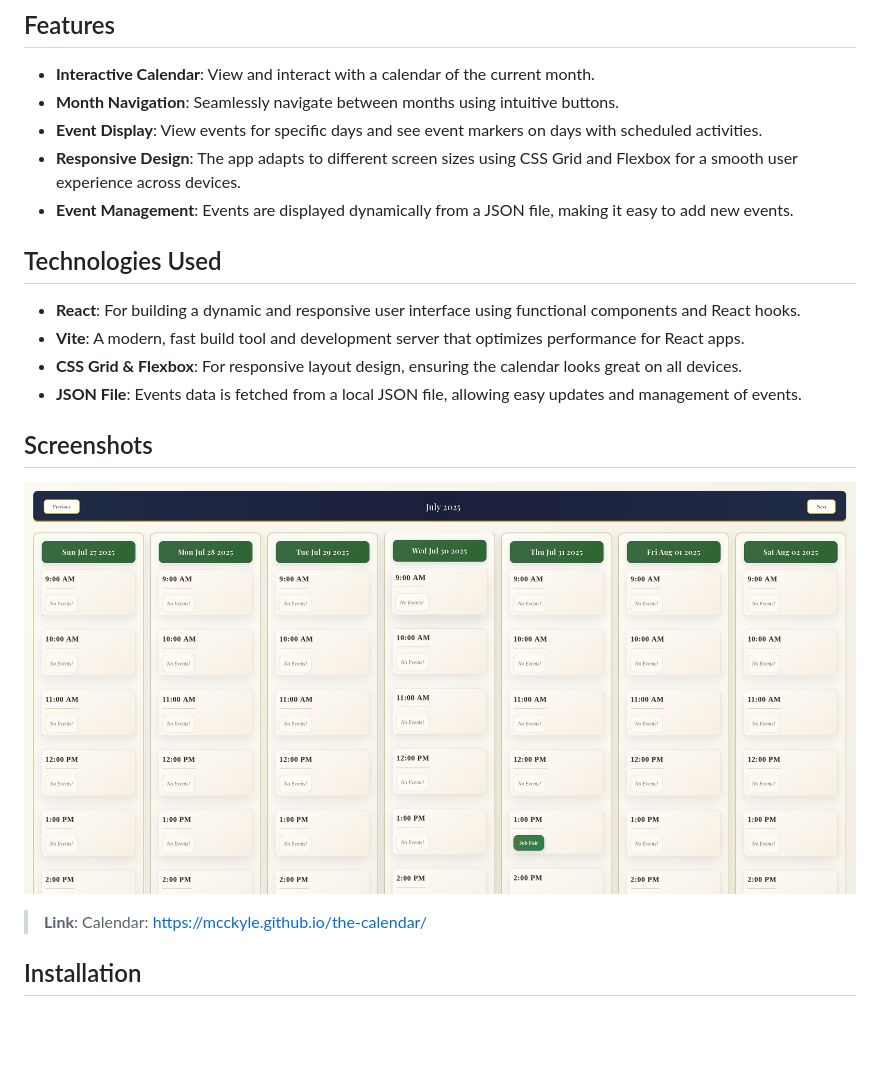
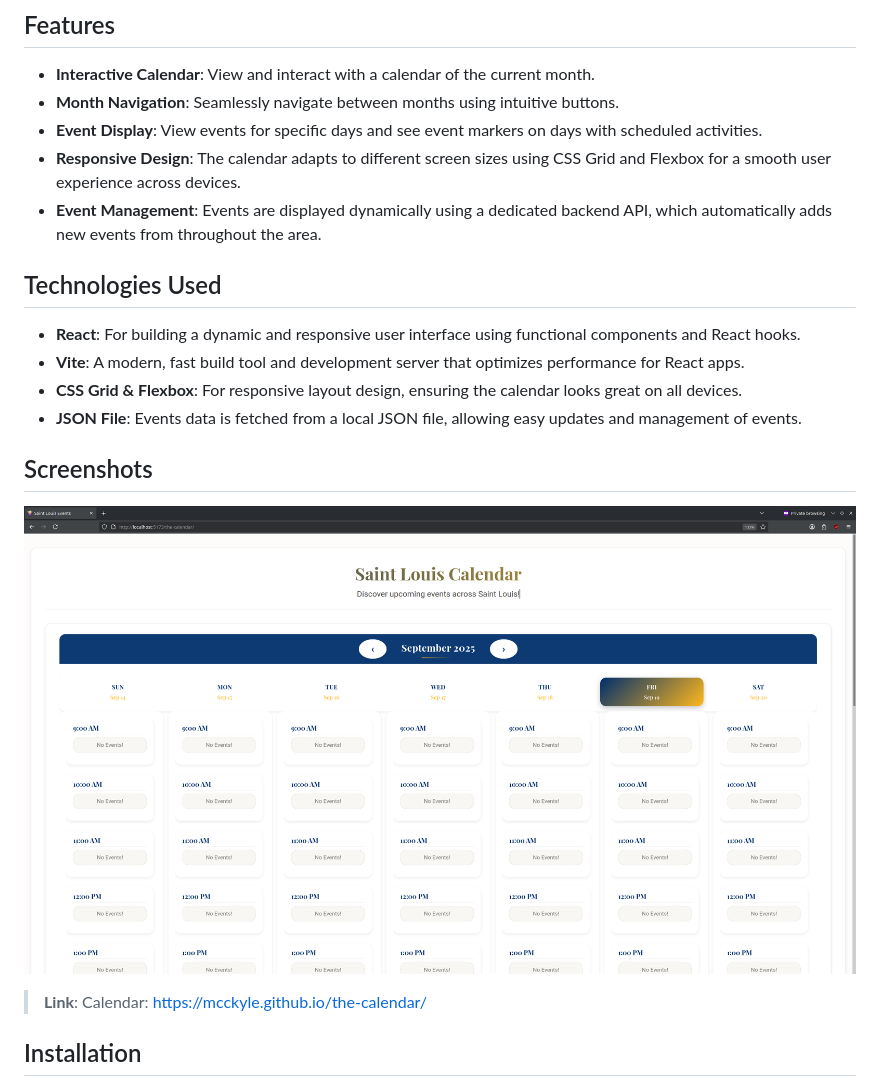
Before and after one commit to mcckyle/the-calendar, a Markdown page: README.md, the part around the change. Rendered like a GitHub page; pictures changed too: public/images/Screenshot_20250919_230449.png (added); blank space fills up the shorter version.

```diff
--- a/README.md
+++ b/README.md
@@ -10,8 +10,8 @@ The **Saint Louis Calendar** is a React-based calendar, with the aim of providin
 - **Interactive Calendar**: View and interact with a calendar of the current month.
 - **Month Navigation**: Seamlessly navigate between months using intuitive buttons.
 - **Event Display**: View events for specific days and see event markers on days with scheduled activities.
-- **Responsive Design**: The app adapts to different screen sizes using CSS Grid and Flexbox for a smooth user experience across devices.
-- **Event Management**: Events are displayed dynamically from a JSON file, making it easy to add new events.
+- **Responsive Design**: The calendar adapts to different screen sizes using CSS Grid and Flexbox for a smooth user experience across devices.
+- **Event Management**: Events are displayed dynamically using a dedicated backend API, which automatically adds new events from throughout the area.
 
 ## Technologies Used
 
@@ -22,7 +22,7 @@ The **Saint Louis Calendar** is a React-based calendar, with the aim of providin
 
 ## Screenshots
 
-![Calendar Screenshot](./public/images/Screenshot_20250731_213514.png)
+![Calendar Screenshot](./public/images/Screenshot_20250919_230449.png)
 
 > **Link**: Calendar: https://mcckyle.github.io/the-calendar/
 
```
Also changed, not shown: 5 other files.
